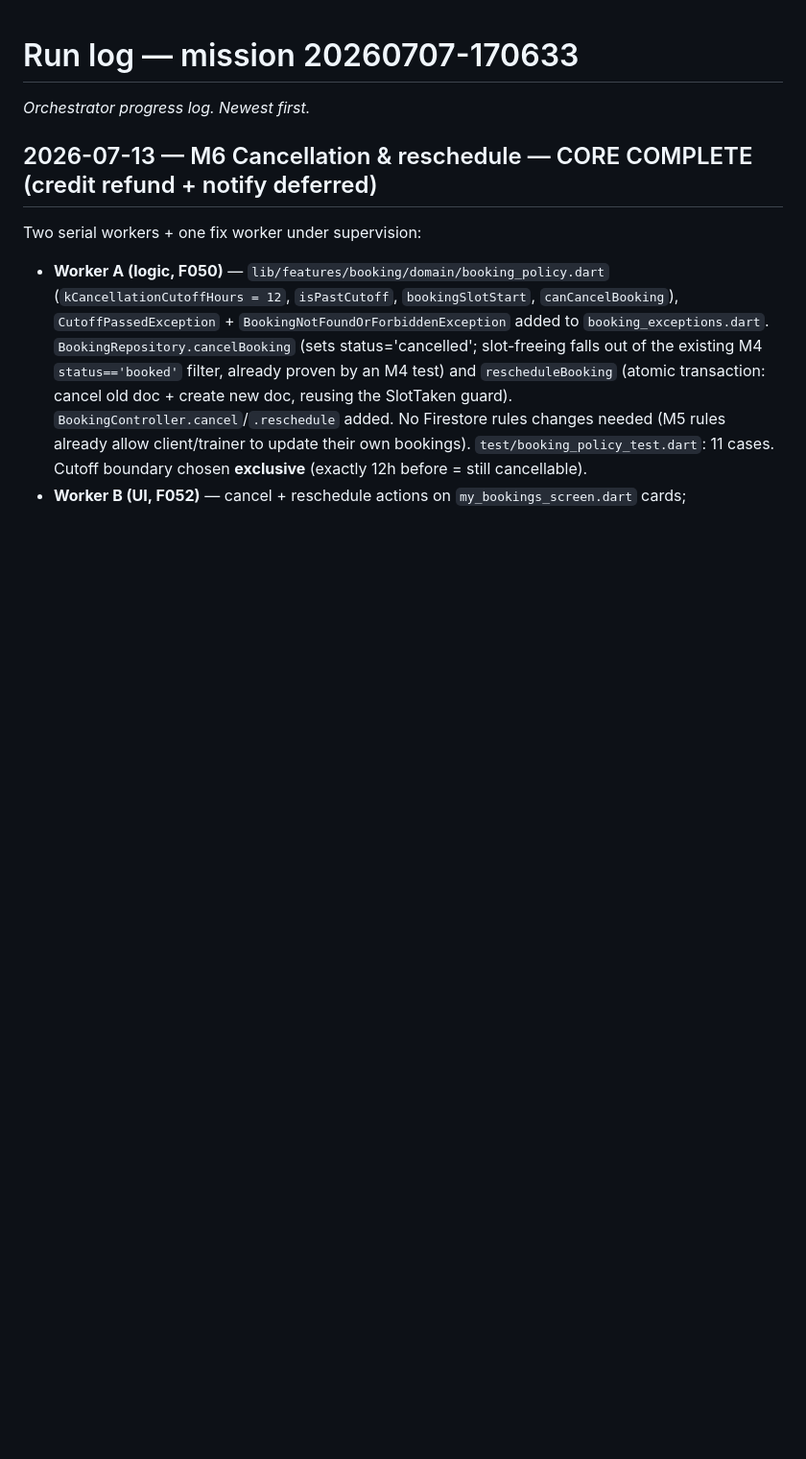
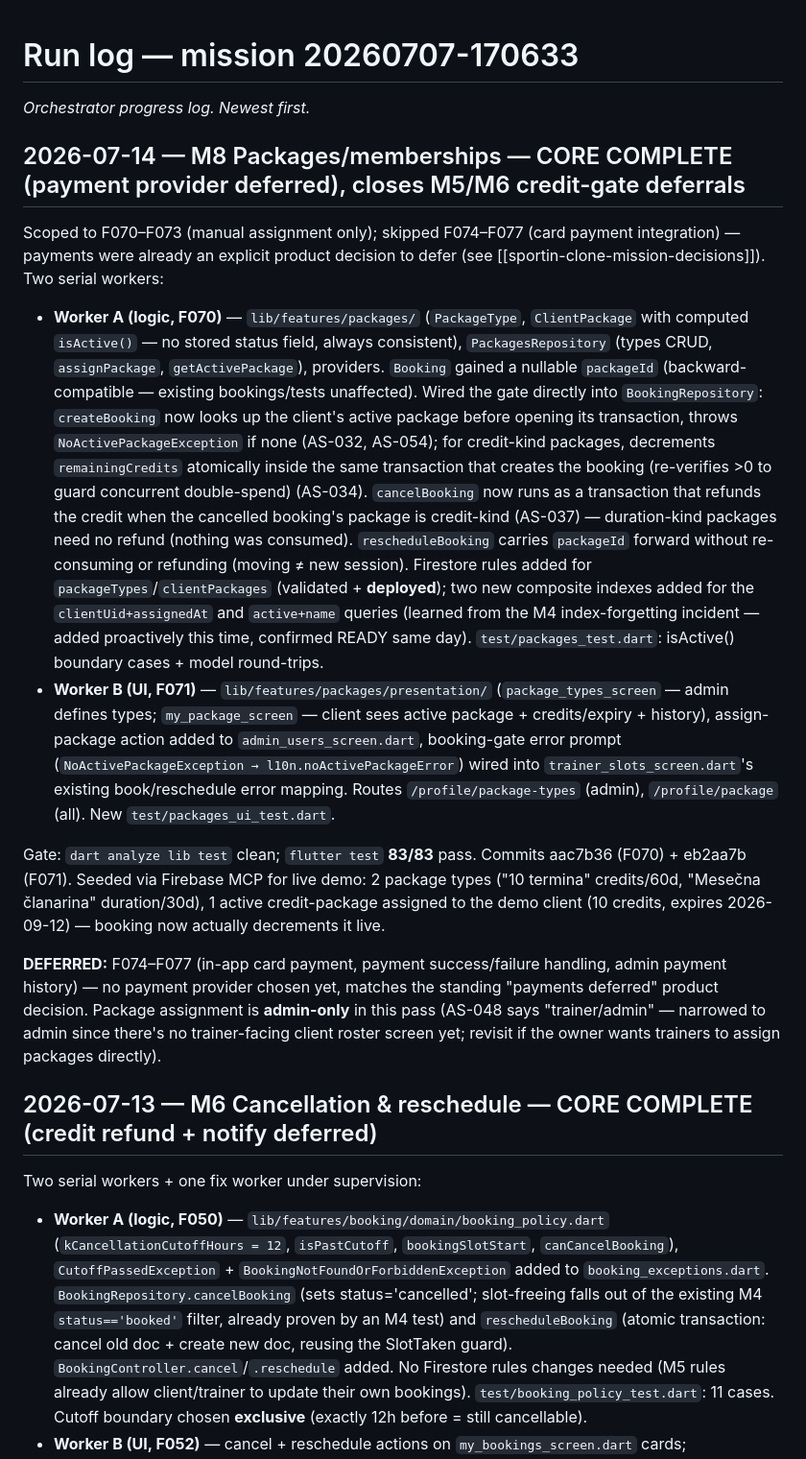
Before and after one commit to Kakarot92/sportin-clone, a Markdown page: missions/20260707-170633/run-log.md, the part around the change. Shown at 96% size. Drawn GitHub-style; blank space fills up the shorter version.

Commit message:
mission: log M8 packages/memberships complete (payment provider deferred)
Co-Authored-By: Claude Opus 4.8 <noreply@anthropic.com>

```diff
--- a/missions/20260707-170633/run-log.md
+++ b/missions/20260707-170633/run-log.md
@@ -1,6 +1,54 @@
 # Run log — mission 20260707-170633
 
 _Orchestrator progress log. Newest first._
+
+## 2026-07-14 — M8 Packages/memberships — CORE COMPLETE (payment provider deferred), closes M5/M6 credit-gate deferrals
+
+Scoped to F070–F073 (manual assignment only); skipped F074–F077 (card
+payment integration) — payments were already an explicit product decision to
+defer (see [[sportin-clone-mission-decisions]]). Two serial workers:
+
+- **Worker A (logic, F070)** — `lib/features/packages/` (`PackageType`,
+  `ClientPackage` with computed `isActive()` — no stored status field, always
+  consistent), `PackagesRepository` (types CRUD, `assignPackage`,
+  `getActivePackage`), providers. `Booking` gained a nullable `packageId`
+  (backward-compatible — existing bookings/tests unaffected). Wired the gate
+  directly into `BookingRepository`: `createBooking` now looks up the
+  client's active package before opening its transaction, throws
+  `NoActivePackageException` if none (AS-032, AS-054); for credit-kind
+  packages, decrements `remainingCredits` atomically inside the same
+  transaction that creates the booking (re-verifies >0 to guard concurrent
+  double-spend) (AS-034). `cancelBooking` now runs as a transaction that
+  refunds the credit when the cancelled booking's package is credit-kind
+  (AS-037) — duration-kind packages need no refund (nothing was consumed).
+  `rescheduleBooking` carries `packageId` forward without re-consuming or
+  refunding (moving ≠ new session). Firestore rules added for
+  `packageTypes`/`clientPackages` (validated + **deployed**); two new
+  composite indexes added for the `clientUid+assignedAt` and `active+name`
+  queries (learned from the M4 index-forgetting incident — added proactively
+  this time, confirmed READY same day). `test/packages_test.dart`: isActive()
+  boundary cases + model round-trips.
+- **Worker B (UI, F071)** — `lib/features/packages/presentation/`
+  (`package_types_screen` — admin defines types; `my_package_screen` — client
+  sees active package + credits/expiry + history), assign-package action
+  added to `admin_users_screen.dart`, booking-gate error prompt
+  (`NoActivePackageException → l10n.noActivePackageError`) wired into
+  `trainer_slots_screen.dart`'s existing book/reschedule error mapping.
+  Routes `/profile/package-types` (admin), `/profile/package` (all). New
+  `test/packages_ui_test.dart`.
+
+Gate: `dart analyze lib test` clean; `flutter test` **83/83** pass. Commits
+aac7b36 (F070) + eb2aa7b (F071). Seeded via Firebase MCP for live demo: 2
+package types ("10 termina" credits/60d, "Mesečna članarina" duration/30d),
+1 active credit-package assigned to the demo client (10 credits, expires
+2026-09-12) — booking now actually decrements it live.
+
+**DEFERRED:** F074–F077 (in-app card payment, payment success/failure
+handling, admin payment history) — no payment provider chosen yet, matches
+the standing "payments deferred" product decision. Package assignment is
+**admin-only** in this pass (AS-048 says "trainer/admin" — narrowed to admin
+since there's no trainer-facing client roster screen yet; revisit if the
+owner wants trainers to assign packages directly).
 
 ## 2026-07-13 — M6 Cancellation & reschedule — CORE COMPLETE (credit refund + notify deferred)
 
```
